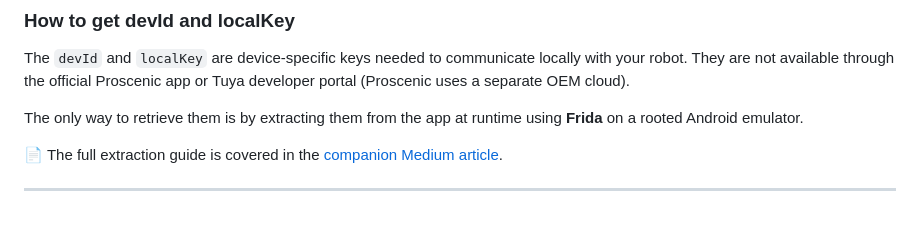
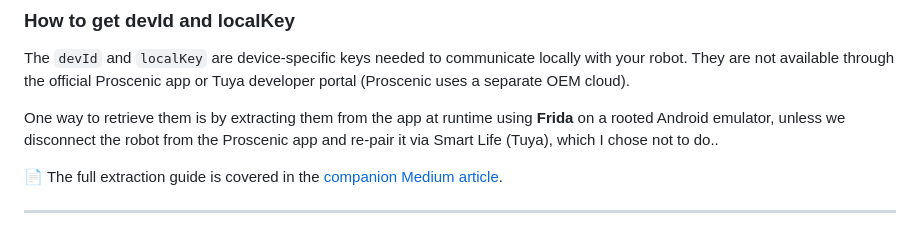
Before and after one commit to piuppi/localScenic, a Markdown page: README.md, the part around the change. Drawn GitHub-style.

Commit message:
Update instructions for retrieving devId and localKey
Clarified method for retrieving devId and localKey.

```diff
--- a/README.md
+++ b/README.md
@@ -110,7 +110,7 @@ device_ip="10.10.x.x"
 
 The `devId` and `localKey` are device-specific keys needed to communicate locally with your robot. They are not available through the official Proscenic app or Tuya developer portal (Proscenic uses a separate OEM cloud).
 
-The only way to retrieve them is by extracting them from the app at runtime using **Frida** on a rooted Android emulator.
+One way to retrieve them is by extracting them from the app at runtime using **Frida** on a rooted Android emulator, unless we disconnect the robot from the Proscenic app and re-pair it via Smart Life (Tuya), which I chose not to do..
 
 📄 The full extraction guide is covered in the [companion Medium article](https://medium.com/@gianluca.palma).
 
```
